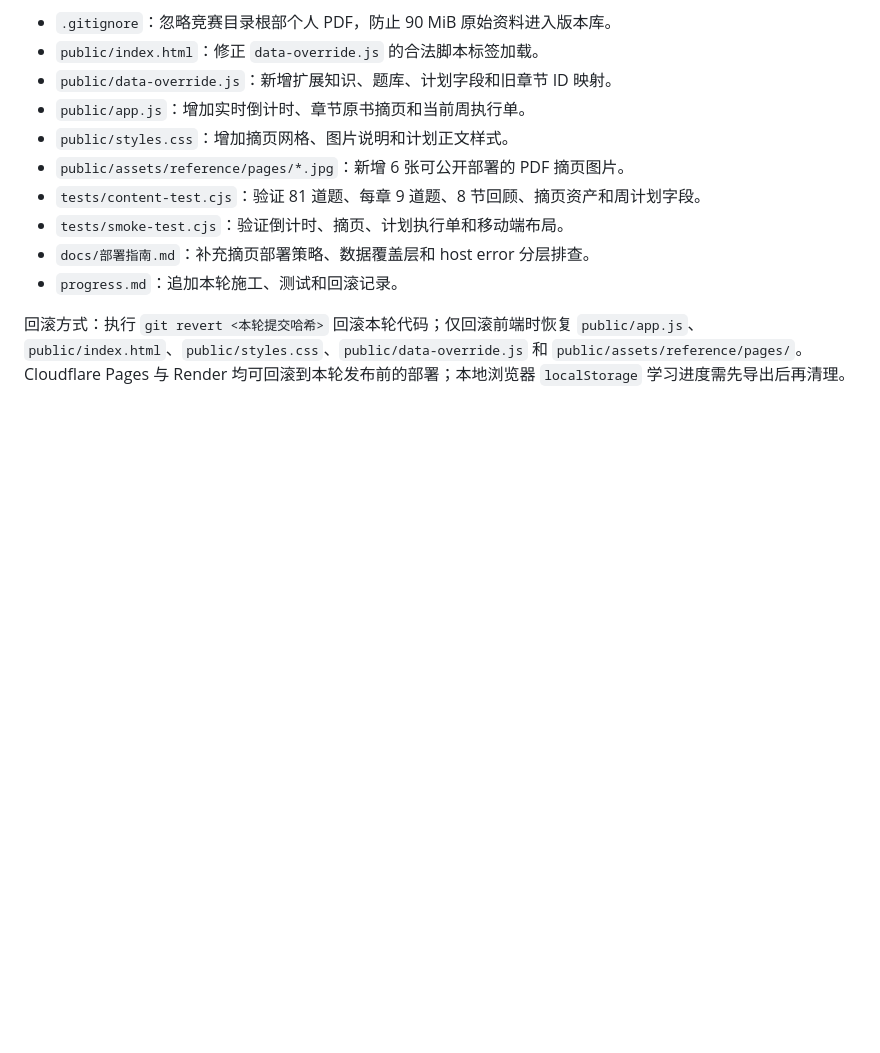
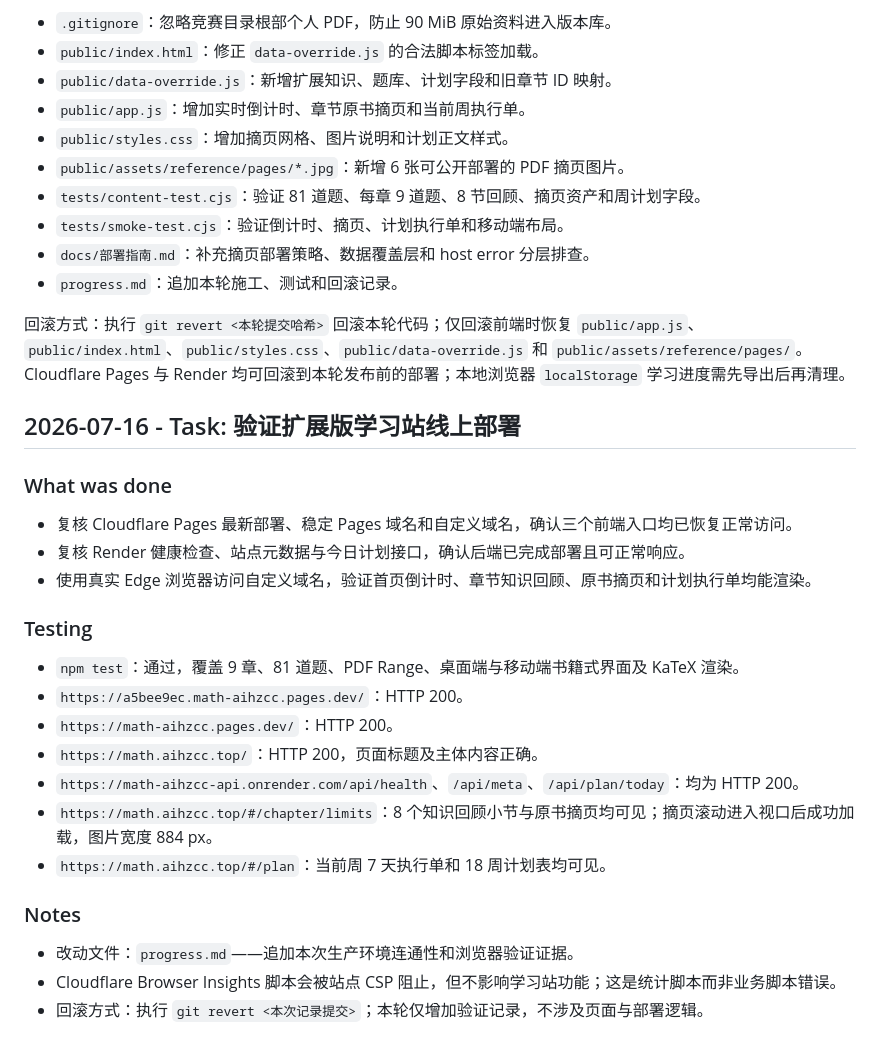
Before and after one commit to hhzz-svg/math-aihzcc, a Markdown page: progress.md, the part around the change. Drawn GitHub-style; blank space fills up the shorter version.

Commit message:
docs: record production verification

```diff
--- a/progress.md
+++ b/progress.md
@@ -123,3 +123,24 @@
 - `progress.md`：追加本轮施工、测试和回滚记录。
 
 回滚方式：执行 `git revert <本轮提交哈希>` 回滚本轮代码；仅回滚前端时恢复 `public/app.js`、`public/index.html`、`public/styles.css`、`public/data-override.js` 和 `public/assets/reference/pages/`。Cloudflare Pages 与 Render 均可回滚到本轮发布前的部署；本地浏览器 `localStorage` 学习进度需先导出后再清理。
+
+## 2026-07-16 - Task: 验证扩展版学习站线上部署
+
+### What was done
+- 复核 Cloudflare Pages 最新部署、稳定 Pages 域名和自定义域名，确认三个前端入口均已恢复正常访问。
+- 复核 Render 健康检查、站点元数据与今日计划接口，确认后端已完成部署且可正常响应。
+- 使用真实 Edge 浏览器访问自定义域名，验证首页倒计时、章节知识回顾、原书摘页和计划执行单均能渲染。
+
+### Testing
+- `npm test`：通过，覆盖 9 章、81 道题、PDF Range、桌面端与移动端书籍式界面及 KaTeX 渲染。
+- `https://a5bee9ec.math-aihzcc.pages.dev/`：HTTP 200。
+- `https://math-aihzcc.pages.dev/`：HTTP 200。
+- `https://math.aihzcc.top/`：HTTP 200，页面标题及主体内容正确。
+- `https://math-aihzcc-api.onrender.com/api/health`、`/api/meta`、`/api/plan/today`：均为 HTTP 200。
+- `https://math.aihzcc.top/#/chapter/limits`：8 个知识回顾小节与原书摘页均可见；摘页滚动进入视口后成功加载，图片宽度 884 px。
+- `https://math.aihzcc.top/#/plan`：当前周 7 天执行单和 18 周计划表均可见。
+
+### Notes
+- 改动文件：`progress.md`——追加本次生产环境连通性和浏览器验证证据。
+- Cloudflare Browser Insights 脚本会被站点 CSP 阻止，但不影响学习站功能；这是统计脚本而非业务脚本错误。
+- 回滚方式：执行 `git revert <本次记录提交>`；本轮仅增加验证记录，不涉及页面与部署逻辑。
```
